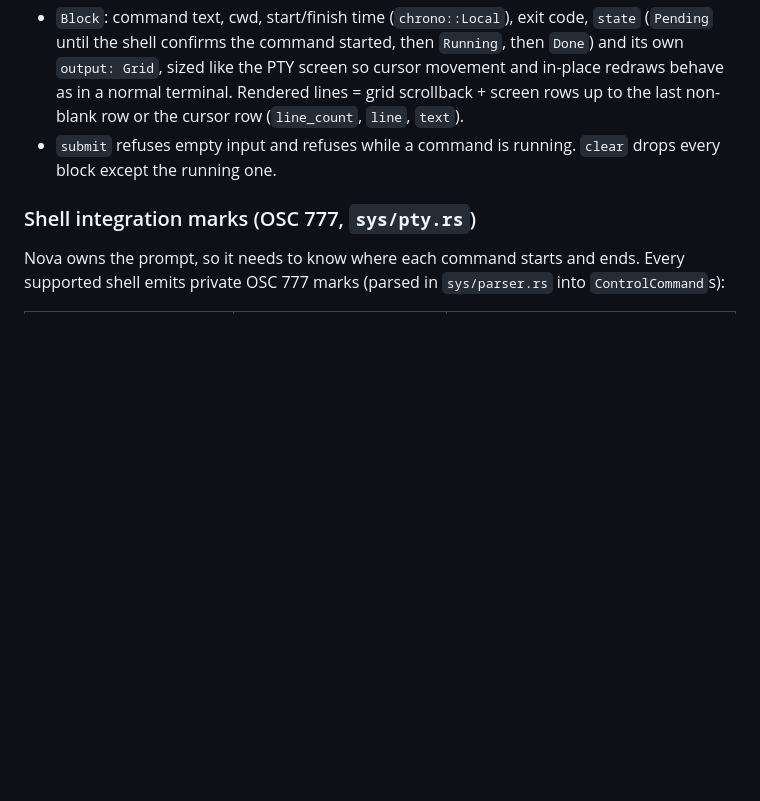
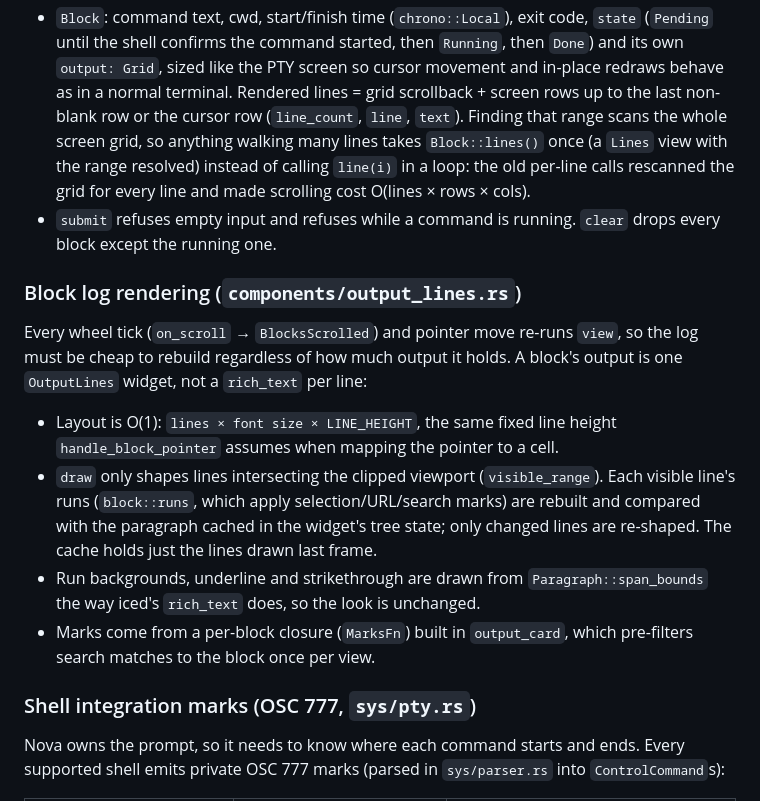
Before and after one commit to pmqueiroz/nova, a Markdown page: .refs/architecture.md, the part around the change. GitHub-like rendering; blank space fills up the shorter version.

Commit message:
docs: document virtualized block output rendering
Co-Authored-By: Claude Opus 5.5 <noreply@anthropic.com>
Claude-Session: https://claude.ai/code/session_019nTgEQqxbQ5BrKU2nRd8k9

```diff
--- a/.refs/architecture.md
+++ b/.refs/architecture.md
@@ -100,8 +100,32 @@ v2 shows each command as a block instead of a raw scrolling grid.
   screen so cursor movement and in-place redraws behave as in a normal
   terminal. Rendered lines = grid scrollback + screen rows up to the last
   non-blank row or the cursor row (`line_count`, `line`, `text`).
+  Finding that range scans the whole screen grid, so anything walking many
+  lines takes `Block::lines()` once (a `Lines` view with the range resolved)
+  instead of calling `line(i)` in a loop: the old per-line calls rescanned
+  the grid for every line and made scrolling cost O(lines × rows × cols).
 - `submit` refuses empty input and refuses while a command is running.
   `clear` drops every block except the running one.
+
+### Block log rendering (`components/output_lines.rs`)
+
+Every wheel tick (`on_scroll` → `BlocksScrolled`) and pointer move re-runs
+`view`, so the log must be cheap to rebuild regardless of how much output it
+holds. A block's output is one `OutputLines` widget, not a `rich_text` per
+line:
+
+- Layout is O(1): `lines × font size × LINE_HEIGHT`, the same fixed line
+  height `handle_block_pointer` assumes when mapping the pointer to a cell.
+- `draw` only shapes lines intersecting the clipped viewport
+  (`visible_range`). Each visible line's runs (`block::runs`, which apply
+  selection/URL/search marks) are rebuilt and compared with the paragraph
+  cached in the widget's tree state; only changed lines are re-shaped. The
+  cache holds just the lines drawn last frame.
+- Run backgrounds, underline and strikethrough are drawn from
+  `Paragraph::span_bounds` the way iced's `rich_text` does, so the look is
+  unchanged.
+- Marks come from a per-block closure (`MarksFn`) built in `output_card`,
+  which pre-filters search matches to the block once per view.
 
 ### Shell integration marks (OSC 777, `sys/pty.rs`)
 
```
